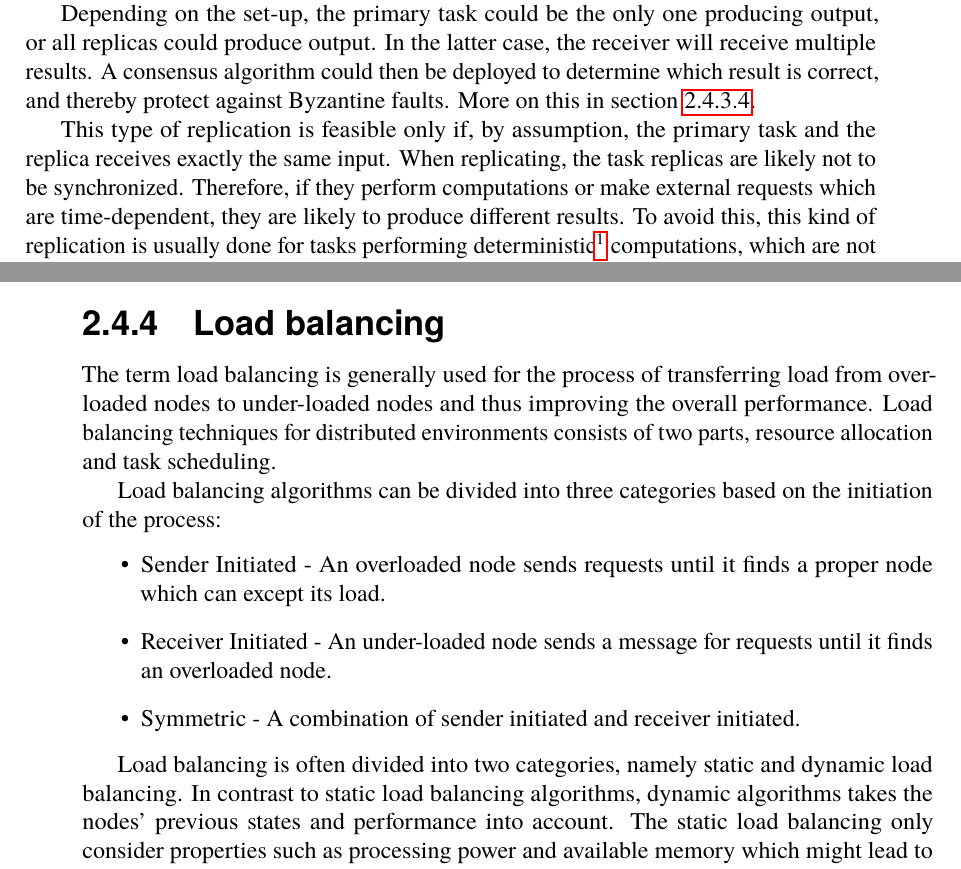
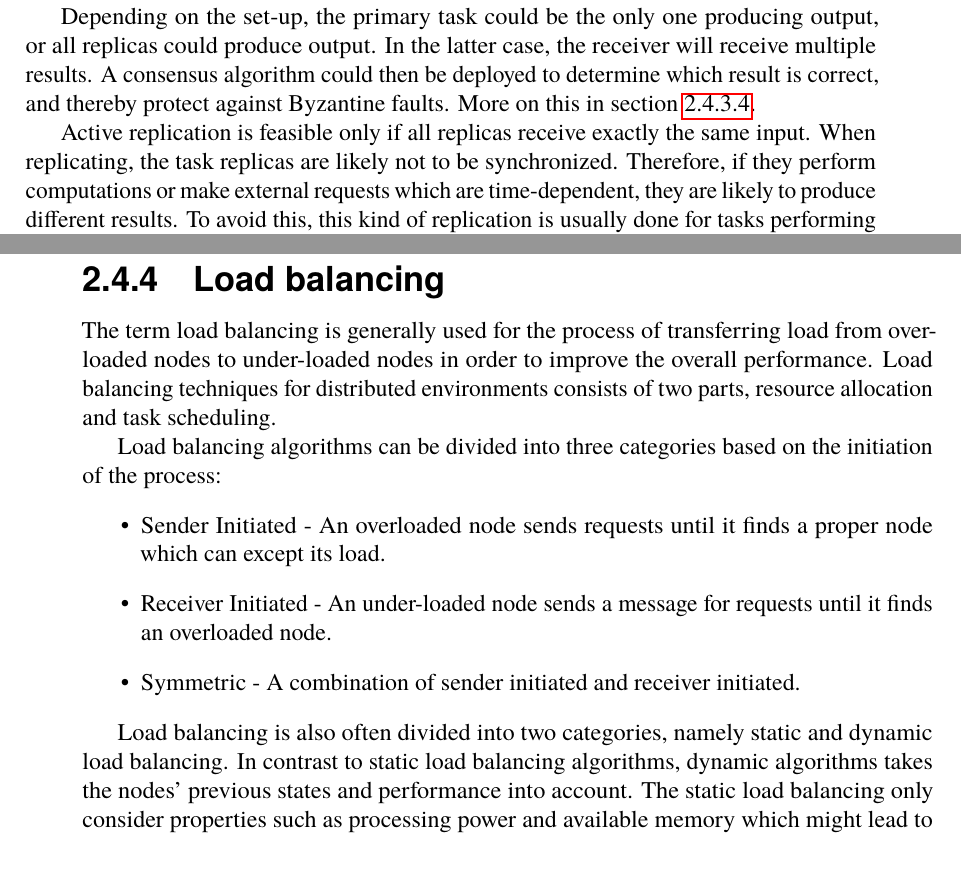
Before and after one commit to PStahl/master_thesis, a LaTeX thesis (report.tex): two parts of pages 30 and 31 of 97, joined at a grey line, cut so that both start at the same text. Compiled offline with pdfLaTeX.

Commit message:
update ch 2.4

```diff
--- a/report.tex
+++ b/report.tex
@@ -355,9 +357,9 @@ Often, there is one primary task and several back-up replicas. The primary task
 
 Depending on the set-up, the primary task could be the only one producing output, or all replicas could produce output. In the latter case, the receiver will receive multiple results. A consensus algorithm could then be deployed to determine which result is correct, and thereby protect against Byzantine faults. More on this in \cref{subsub:consensus}.
 
-This type of replication is feasible only if, by assumption, the primary task and the replica receives exactly the same input. When replicating, the task replicas are likely not to be synchronized. Therefore, if they perform computations or make external requests which are time-dependent, they are likely to produce different results. To avoid this, this kind of replication is usually done for tasks performing deterministic\footnote{A deterministic function always produces the same output given a certain input.} computations, which are not time-dependent.
-
-A drawback with active replication is that having $n$ identical copies of a task, all computations are performed $n$ times, and thereby wasting computational capacity. But while replication increases the system load, it may help improving performance by reducing task completion time~\cite{improvingPerformanceReplication}.
+Active replication is feasible only if all replicas receive exactly the same input. When replicating, the task replicas are likely not to be synchronized. Therefore, if they perform computations or make external requests which are time-dependent, they are likely to produce different results. To avoid this, this kind of replication is usually done for tasks performing deterministic\footnote{A deterministic function always produces the same output given a certain input.} computations, which are not time-dependent.
+
+A drawback with active replication is that having $n$ identical copies of a task, all computations are performed $n$ times, and thereby wasting computational capacity. But while replication increases the system load, it may help to improve performance by reducing task completion time~\cite{improvingPerformanceReplication}.
 
 \subsubsection{Semi-active replication} \label{subsec:semi_active_replication}
 Semi-active replication is very similar to active replication, but differs in that decisions common for all replicas are taken by one site. This solves the issue with time-dependent computations, since all such computations could be performed by one site. However, this introduces a single-point-of-failure. %TODO Otydligt?
@@ -373,11 +375,13 @@ Based on achieving consensus, two different redundancy strategies can be identif
 
 In progressive redundancy the number of replicas needed is minimized. If with traditional redundancy, $k \in \{3,5,7...\}$ replicas are executed, progressive redundancy first executes $(k+1)/2$ replicas and reaches consensus if all replicas return the same result. If some replica return a deviant result, an additional number of replicas are executed until enough replicas have returned the same result, i.e. consensus is reached. In worst case $k$ replicas are executed, the same as for traditional redundancy. A disadvantage with progressive consensus is that it might take longer time if consensus is not reached after the first iteration.
 
+%TODO FINAL note about extending with consensus algorithm should mention that it should be traditional redundancy
+
 Finally, \cite{selfAdaptRel} present a third strategy, an iterative redundancy alternative which focuses more on reaching a required level of reliability in comparison to reaching a certain level of consensus.
 
 %TODO Load balancing is a proactive fault tolerence technique, short mention?
 \subsection{Load balancing} \label{sec:background_load_balancing}
-The term load balancing is generally used for the process of transferring load from overloaded nodes to under-loaded nodes and thus improving the overall performance. Load balancing techniques for distributed environments consists of two parts, resource allocation and task scheduling.
+The term load balancing is generally used for the process of transferring load from overloaded nodes to under-loaded nodes in order to improve the overall performance. Load balancing techniques for distributed environments consists of two parts, resource allocation and task scheduling.
 
 Load balancing algorithms can be divided into three categories based on the initiation of the process:
 \begin{itemize}
@@ -386,7 +390,7 @@ Load balancing algorithms can be divided into three categories based on the init
 \item Symmetric - A combination of sender initiated and receiver initiated.
 \end{itemize}
 
-Load balancing is often divided into two categories, namely static and dynamic load balancing. In contrast to static load balancing algorithms, dynamic algorithms takes the nodes' previous states and performance into account. The static load balancing only consider properties such as processing power and available memory which might lead to the disadvantage that the selected node gets overloaded~\cite{perfAnalysisLoadCloud}
+Load balancing is also often divided into two categories, namely static and dynamic load balancing. In contrast to static load balancing algorithms, dynamic algorithms takes the nodes' previous states and performance into account. The static load balancing only consider properties such as processing power and available memory which might lead to the disadvantage that the selected node gets overloaded~\cite{perfAnalysisLoadCloud}
 
 \section{Task scheduling} \label{sec:background_task_sched}
 Task scheduling is the process of mapping tasks to available resources. A scheduling algorithm can be divided into three simple steps~\cite{optSchedCloud}:
```
Also changed, not shown: report.tex (8 more changed lines).
